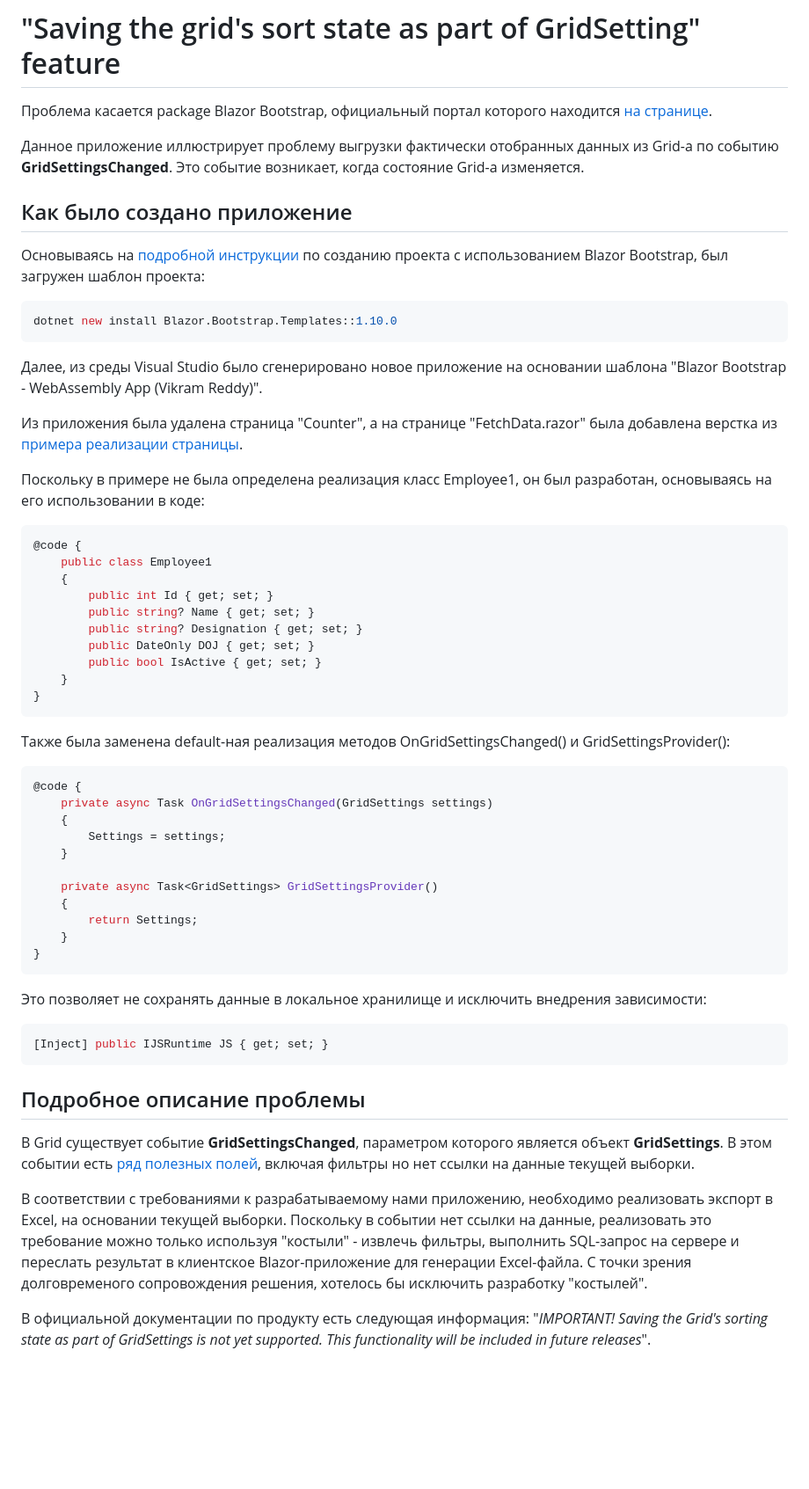
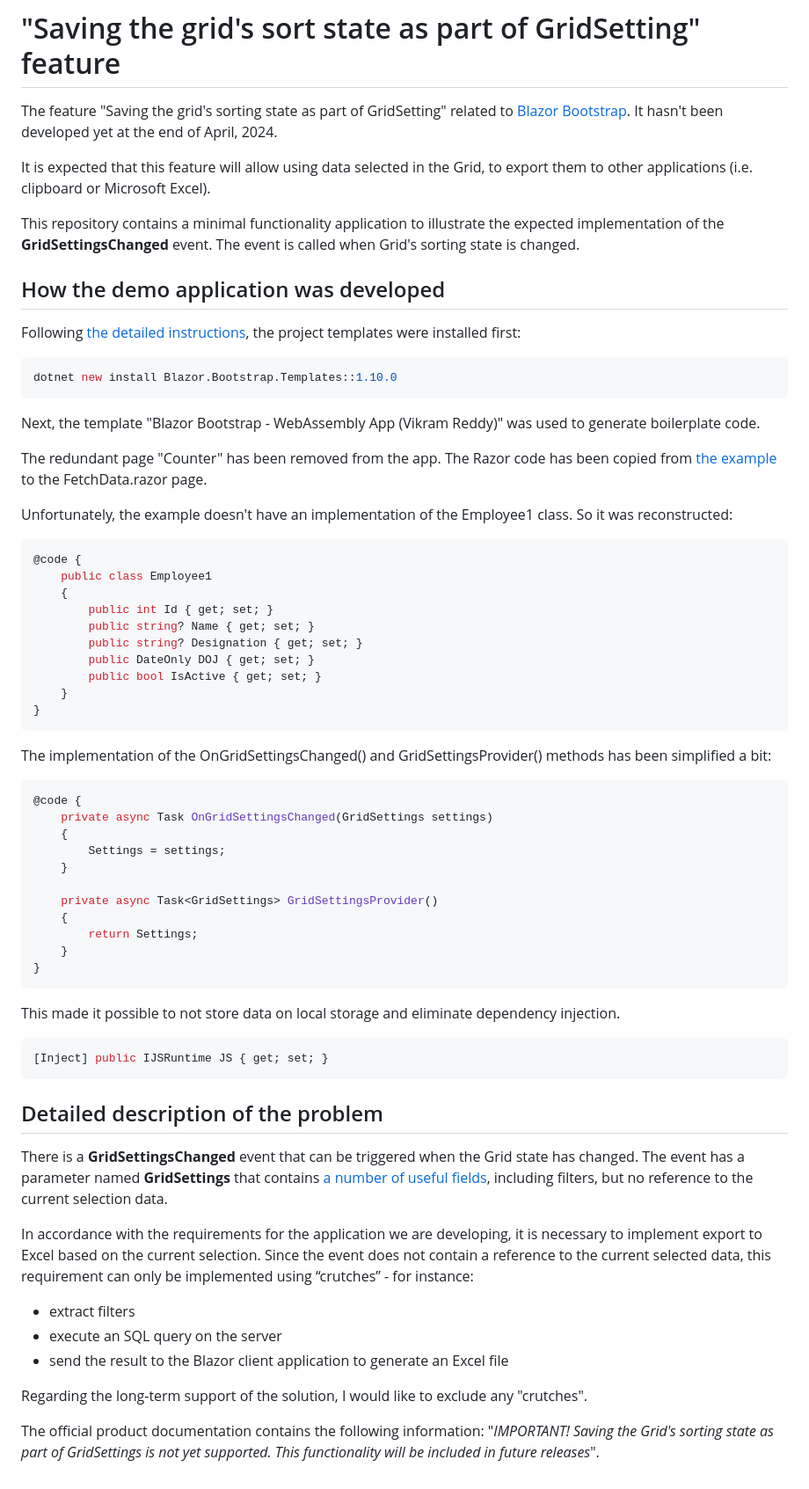
Before and after one commit to Kerminator1973/bbTableCallback, a Markdown page: README.md, the part around the change. Shown: that part at 88% size. Drawn GitHub-style; blank space fills up the shorter version.

Commit message:
The problem description was translated to English

````diff
--- a/README.md
+++ b/README.md
@@ -1,22 +1,24 @@
 # "Saving the grid's sort state as part of GridSetting" feature
 
-Проблема касается package Blazor Bootstrap, официальный портал которого находится [на странице](https://docs.blazorbootstrap.com/getting-started/blazor-webassembly-net-8).
+The feature "Saving the grid's sorting state as part of GridSetting" related to [Blazor Bootstrap](https://docs.blazorbootstrap.com/getting-started/blazor-webassembly-net-8). It hasn't been developed yet at the end of April, 2024.
 
-Данное приложение иллюстрирует проблему выгрузки фактически отобранных данных из Grid-а по событию **GridSettingsChanged**. Это событие возникает, когда состояние Grid-а изменяется.
+It is expected that this feature will allow using data selected in the Grid, to export them to other applications (i.e. clipboard or Microsoft Excel).
 
-## Как было создано приложение
+This repository contains a minimal functionality application to illustrate the expected implementation of the **GridSettingsChanged** event. The event is called when Grid's sorting state is changed.
 
-Основываясь на [подробной инструкции](https://github.com/vikramlearning/blazorbootstrap) по созданию проекта с использованием Blazor Bootstrap, был загружен шаблон проекта:
+## How the demo application was developed
+
+Following [the detailed instructions](https://github.com/vikramlearning/blazorbootstrap), the project templates were installed first:
 
 ```shell
 dotnet new install Blazor.Bootstrap.Templates::1.10.0
 ```
 
-Далее, из среды Visual Studio было сгенерировано новое приложение на основании шаблона "Blazor Bootstrap - WebAssembly App (Vikram Reddy)".
+Next, the template "Blazor Bootstrap - WebAssembly App (Vikram Reddy)" was used to generate boilerplate code.
 
-Из приложения была удалена страница "Counter", а на странице "FetchData.razor" была добавлена верстка из [примера реализации страницы](https://docs.blazorbootstrap.com/components/grid#save-and-load-grid-settings).
+The redundant page "Counter" has been removed from the app. The Razor code has been copied from [the example](https://docs.blazorbootstrap.com/components/grid#save-and-load-grid-settings) to the FetchData.razor page.
 
-Поскольку в примере не была определена реализация класс Employee1, он был разработан, основываясь на его использовании в коде:
+Unfortunately, the example doesn't have an implementation of the Employee1 class. So it was reconstructed:
 
 ```csharp
 @code {
@@ -31,7 +33,8 @@ dotnet new install Blazor.Bootstrap.Templates::1.10.0
 }
 ```
 
-Также была заменена default-ная реализация методов OnGridSettingsChanged() и GridSettingsProvider():
+The implementation of the OnGridSettingsChanged() and GridSettingsProvider() methods has been simplified a bit:
+
 
 ```csharp
 @code {
@@ -47,16 +50,22 @@ dotnet new install Blazor.Bootstrap.Templates::1.10.0
 }
 ```
 
-Это позволяет не сохранять данные в локальное хранилище и исключить внедрения зависимости:
+This made it possible to not store data on local storage and eliminate dependency injection.
 
 ```csharp
 [Inject] public IJSRuntime JS { get; set; }
 ```
 
-## Подробное описание проблемы
+## Detailed description of the problem
 
-В Grid существует событие **GridSettingsChanged**, параметром которого является объект **GridSettings**. В этом событии есть [ряд полезных полей](https://docs.blazorbootstrap.com/components/grid#gridsettings-properties), включая фильтры но нет ссылки на данные текущей выборки.
+There is a **GridSettingsChanged** event that can be triggered when the Grid state has changed. The event has a parameter named **GridSettings** that contains [a number of useful fields](https://docs.blazorbootstrap.com/components/grid#gridsettings-properties), including filters, but no reference to the current selection data.
 
-В соответствии с требованиями к разрабатываемому нами приложению, необходимо реализовать экспорт в Excel, на основании текущей выборки. Поскольку в событии нет ссылки на данные, реализовать это требование можно только используя "костыли" - извлечь фильтры, выполнить SQL-запрос на сервере и переслать результат в клиентское Blazor-приложение для генерации Excel-файла. С точки зрения долговременого сопровождения решения, хотелось бы исключить разработку "костылей".
+In accordance with the requirements for the application we are developing, it is necessary to implement export to Excel based on the current selection. Since the event does not contain a reference to the current selected data, this requirement can only be implemented using “crutches” - for instance:
 
-В официальной документации по продукту есть следующая информация: "_IMPORTANT! Saving the Grid's sorting state as part of GridSettings is not yet supported. This functionality will be included in future releases_".
+- extract filters
+- execute an SQL query on the server
+- send the result to the Blazor client application to generate an Excel file
+
+Regarding the long-term support of the solution, I would like to exclude any "crutches".
+
+The official product documentation contains the following information: "_IMPORTANT! Saving the Grid's sorting state as part of GridSettings is not yet supported. This functionality will be included in future releases_".
````
